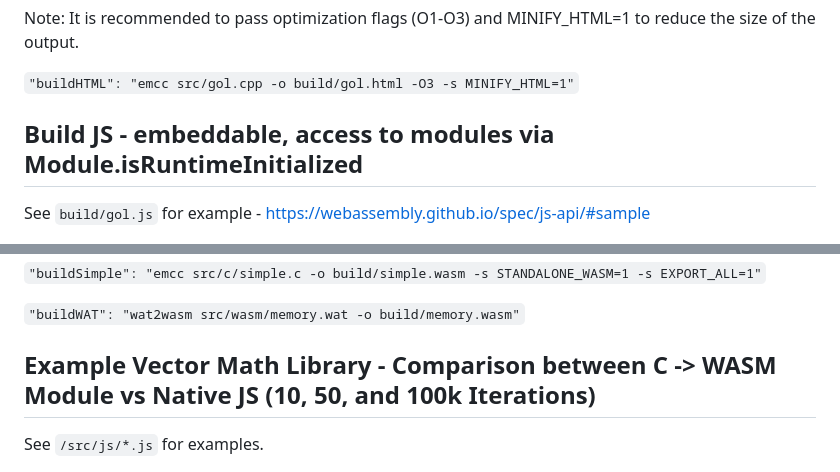
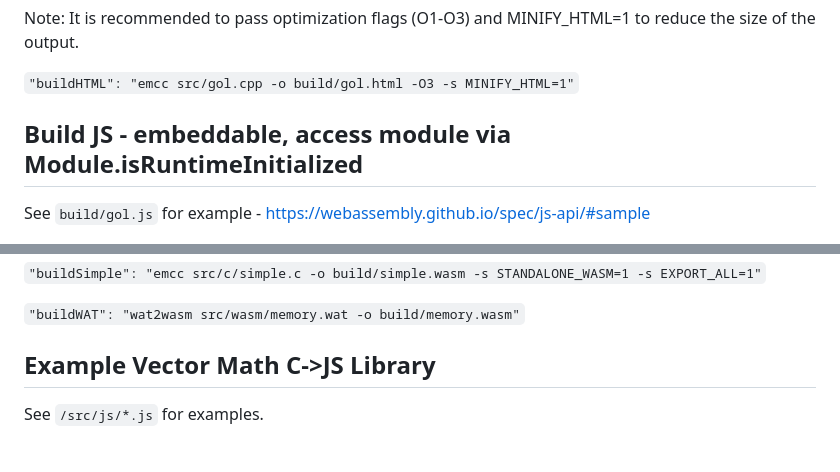
Before and after one commit to nathanpotter17/emcc-wasm, a Markdown page: README.md, 2 parts joined by grey strips. Drawn GitHub-style.

```diff
--- a/README.md
+++ b/README.md
@@ -53,7 +54,7 @@ Note: It is recommended to pass optimization flags (O1-O3) and MINIFY_HTML=1 to
 
 `"buildHTML": "emcc src/gol.cpp -o build/gol.html -O3 -s MINIFY_HTML=1"`
 
-## Build JS - embeddable, access to modules via Module.isRuntimeInitialized
+## Build JS - embeddable, access module via Module.isRuntimeInitialized
 
 See `build/gol.js` for example - https://webassembly.github.io/spec/js-api/#sample
 
@@ -71,7 +72,7 @@ Use wasm-dis or wasm2wat to view the binaries in text format. https://github.com
 
 `"buildWAT": "wat2wasm src/wasm/memory.wat -o build/memory.wasm"`
 
-## Example Vector Math Library - Comparison between C -> WASM Module vs Native JS (10, 50, and 100k Iterations)
+## Example Vector Math C->JS Library
 
 See `/src/js/*.js` for examples.
 
```
Also changed, not shown: other parts of README.md (+13 -24 lines).
